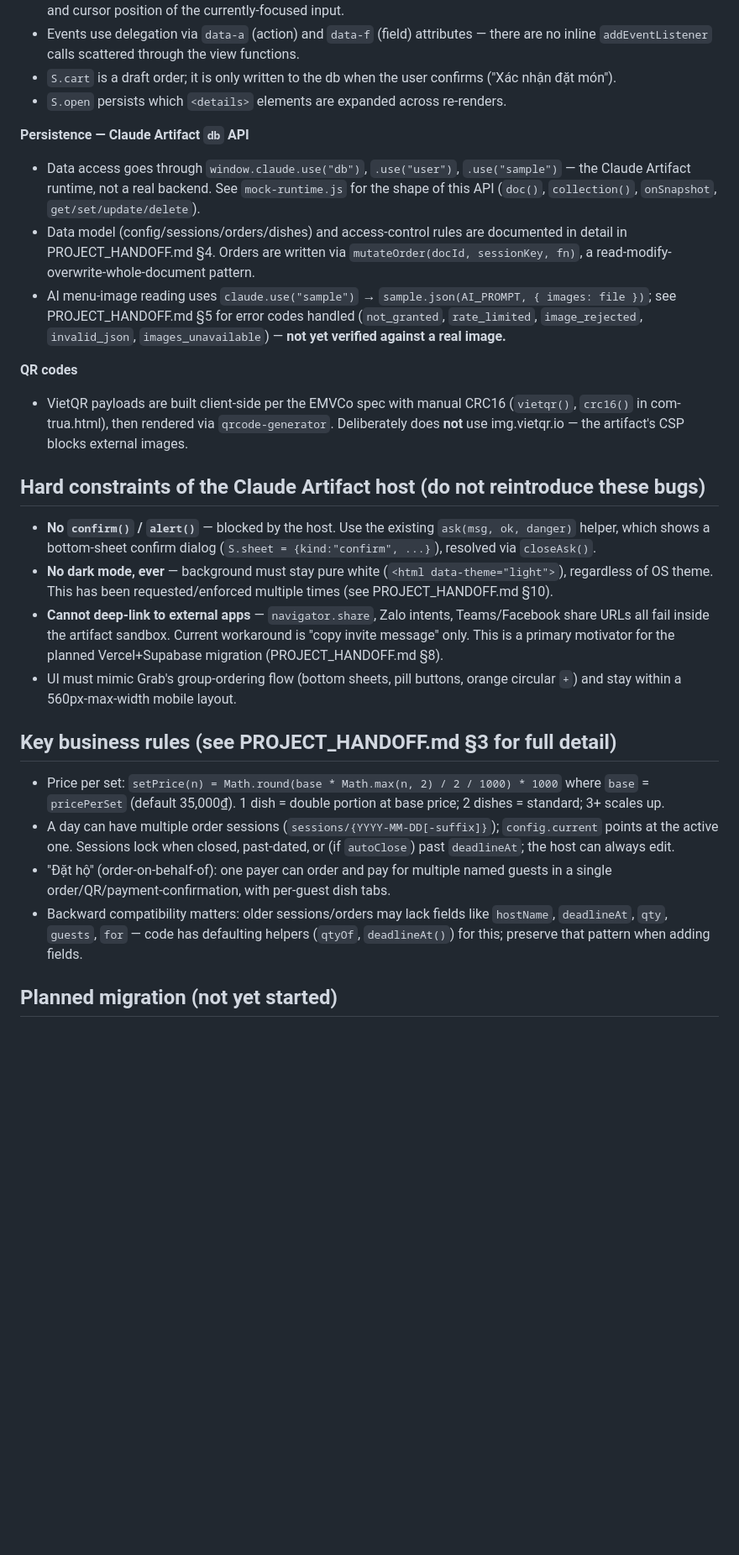
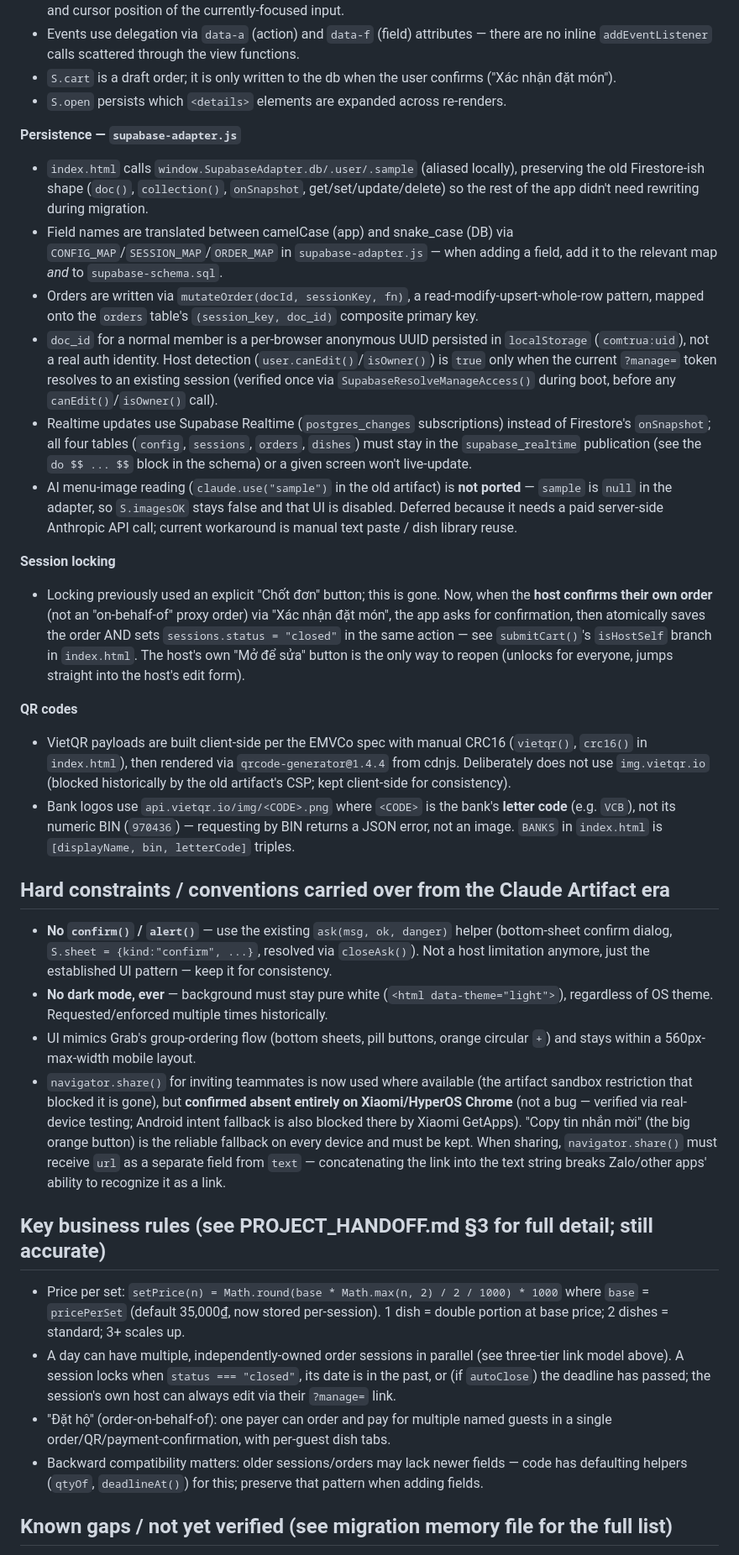
Before and after one commit to huan0804/al-lunch, a Markdown page: CLAUDE.md, the part around one of its changes. Shown at 84% size. Rendered like a GitHub page; blank space fills up the shorter version.

```diff
--- a/CLAUDE.md
+++ b/CLAUDE.md
@@ -34,27 +47,34 @@ Everything lives in `com-trua.html`, vanilla JS, no framework, no dependencies e
 - `S.cart` is a draft order; it is only written to the db when the user confirms ("Xác nhận đặt món").
 - `S.open` persists which `<details>` elements are expanded across re-renders.
 
-**Persistence — Claude Artifact `db` API**
-- Data access goes through `window.claude.use("db")`, `.use("user")`, `.use("sample")` — the Claude Artifact runtime, not a real backend. See `mock-runtime.js` for the shape of this API (`doc()`, `collection()`, `onSnapshot`, `get/set/update/delete`).
-- Data model (config/sessions/orders/dishes) and access-control rules are documented in detail in PROJECT_HANDOFF.md §4. Orders are written via `mutateOrder(docId, sessionKey, fn)`, a read-modify-overwrite-whole-document pattern.
-- AI menu-image reading uses `claude.use("sample")` → `sample.json(AI_PROMPT, { images: file })`; see PROJECT_HANDOFF.md §5 for error codes handled (`not_granted`, `rate_limited`, `image_rejected`, `invalid_json`, `images_unavailable`) — **not yet verified against a real image.**
+**Persistence — `supabase-adapter.js`**
+- `index.html` calls `window.SupabaseAdapter.db/.user/.sample` (aliased locally), preserving the old Firestore-ish shape (`doc()`, `collection()`, `onSnapshot`, get/set/update/delete) so the rest of the app didn't need rewriting during migration.
+- Field names are translated between camelCase (app) and snake_case (DB) via `CONFIG_MAP`/`SESSION_MAP`/`ORDER_MAP` in `supabase-adapter.js` — when adding a field, add it to the relevant map *and* to `supabase-schema.sql`.
+- Orders are written via `mutateOrder(docId, sessionKey, fn)`, a read-modify-upsert-whole-row pattern, mapped onto the `orders` table's `(session_key, doc_id)` composite primary key.
+- `doc_id` for a normal member is a per-browser anonymous UUID persisted in `localStorage` (`comtrua:uid`), not a real auth identity. Host detection (`user.canEdit()`/`isOwner()`) is `true` only when the current `?manage=` token resolves to an existing session (verified once via `SupabaseResolveManageAccess()` during boot, before any `canEdit()`/`isOwner()` call).
+- Realtime updates use Supabase Realtime (`postgres_changes` subscriptions) instead of Firestore's `onSnapshot`; all four tables (`config`, `sessions`, `orders`, `dishes`) must stay in the `supabase_realtime` publication (see the `do $$ ... $$` block in the schema) or a given screen won't live-update.
+- AI menu-image reading (`claude.use("sample")` in the old artifact) is **not ported** — `sample` is `null` in the adapter, so `S.imagesOK` stays false and that UI is disabled. Deferred because it needs a paid server-side Anthropic API call; current workaround is manual text paste / dish library reuse.
+
+**Session locking**
+- Locking previously used an explicit "Chốt đơn" button; this is gone. Now, when the **host confirms their own order** (not an "on-behalf-of" proxy order) via "Xác nhận đặt món", the app asks for confirmation, then atomically saves the order AND sets `sessions.status = "closed"` in the same action — see `submitCart()`'s `isHostSelf` branch in `index.html`. The host's own "Mở để sửa" button is the only way to reopen (unlocks for everyone, jumps straight into the host's edit form).
 
 **QR codes**
-- VietQR payloads are built client-side per the EMVCo spec with manual CRC16 (`vietqr()`, `crc16()` in com-trua.html), then rendered via `qrcode-generator`. Deliberately does **not** use img.vietqr.io — the artifact's CSP blocks external images.
+- VietQR payloads are built client-side per the EMVCo spec with manual CRC16 (`vietqr()`, `crc16()` in `index.html`), then rendered via `qrcode-generator@1.4.4` from cdnjs. Deliberately does not use `img.vietqr.io` (blocked historically by the old artifact's CSP; kept client-side for consistency).
+- Bank logos use `api.vietqr.io/img/<CODE>.png` where `<CODE>` is the bank's **letter code** (e.g. `VCB`), not its numeric BIN (`970436`) — requesting by BIN returns a JSON error, not an image. `BANKS` in `index.html` is `[displayName, bin, letterCode]` triples.
 
-## Hard constraints of the Claude Artifact host (do not reintroduce these bugs)
+## Hard constraints / conventions carried over from the Claude Artifact era
 
-- **No `confirm()` / `alert()`** — blocked by the host. Use the existing `ask(msg, ok, danger)` helper, which shows a bottom-sheet confirm dialog (`S.sheet = {kind:"confirm", ...}`), resolved via `closeAsk()`.
-- **No dark mode, ever** — background must stay pure white (`<html data-theme="light">`), regardless of OS theme. This has been requested/enforced multiple times (see PROJECT_HANDOFF.md §10).
-- **Cannot deep-link to external apps** — `navigator.share`, Zalo intents, Teams/Facebook share URLs all fail inside the artifact sandbox. Current workaround is "copy invite message" only. This is a primary motivator for the planned Vercel+Supabase migration (PROJECT_HANDOFF.md §8).
-- UI must mimic Grab's group-ordering flow (bottom sheets, pill buttons, orange circular `+`) and stay within a 560px-max-width mobile layout.
+- **No `confirm()` / `alert()`** — use the existing `ask(msg, ok, danger)` helper (bottom-sheet confirm dialog, `S.sheet = {kind:"confirm", ...}`, resolved via `closeAsk()`). Not a host limitation anymore, just the established UI pattern — keep it for consistency.
+- **No dark mode, ever** — background must stay pure white (`<html data-theme="light">`), regardless of OS theme. Requested/enforced multiple times historically.
+- UI mimics Grab's group-ordering flow (bottom sheets, pill buttons, orange circular `+`) and stays within a 560px-max-width mobile layout.
+- `navigator.share()` for inviting teammates is now used where available (the artifact sandbox restriction that blocked it is gone), but **confirmed absent entirely on Xiaomi/HyperOS Chrome** (not a bug — verified via real-device testing; Android intent fallback is also blocked there by Xiaomi GetApps). "Copy tin nhắn mời" (the big orange button) is the reliable fallback on every device and must be kept. When sharing, `navigator.share()` must receive `url` as a separate field from `text` — concatenating the link into the text string breaks Zalo/other apps' ability to recognize it as a link.
 
-## Key business rules (see PROJECT_HANDOFF.md §3 for full detail)
+## Key business rules (see PROJECT_HANDOFF.md §3 for full detail; still accurate)
 
-- Price per set: `setPrice(n) = Math.round(base * Math.max(n, 2) / 2 / 1000) * 1000` where `base` = `pricePerSet` (default 35,000₫). 1 dish = double portion at base price; 2 dishes = standard; 3+ scales up.
-- A day can have multiple order sessions (`sessions/{YYYY-MM-DD[-suffix]}`); `config.current` points at the active one. Sessions lock when closed, past-dated, or (if `autoClose`) past `deadlineAt`; the host can always edit.
+- Price per set: `setPrice(n) = Math.round(base * Math.max(n, 2) / 2 / 1000) * 1000` where `base` = `pricePerSet` (default 35,000₫, now stored per-session). 1 dish = double portion at base price; 2 dishes = standard; 3+ scales up.
+- A day can have multiple, independently-owned order sessions in parallel (see three-tier link model above). A session locks when `status === "closed"`, its date is in the past, or (if `autoClose`) the deadline has passed; the session's own host can always edit via their `?manage=` link.
 - "Đặt hộ" (order-on-behalf-of): one payer can order and pay for multiple named guests in a single order/QR/payment-confirmation, with per-guest dish tabs.
-- Backward compatibility matters: older sessions/orders may lack fields like `hostName`, `deadlineAt`, `qty`, `guests`, `for` — code has defaulting helpers (`qtyOf`, `deadlineAt()`) for this; preserve that pattern when adding fields.
+- Backward compatibility matters: older sessions/orders may lack newer fields — code has defaulting helpers (`qtyOf`, `deadlineAt()`) for this; preserve that pattern when adding fields.
 
-## Planned migration (not yet started)
+## Known gaps / not yet verified (see migration memory file for the full list)
 
```
Also changed, not shown: other parts of CLAUDE.md (+32 -16 lines).
